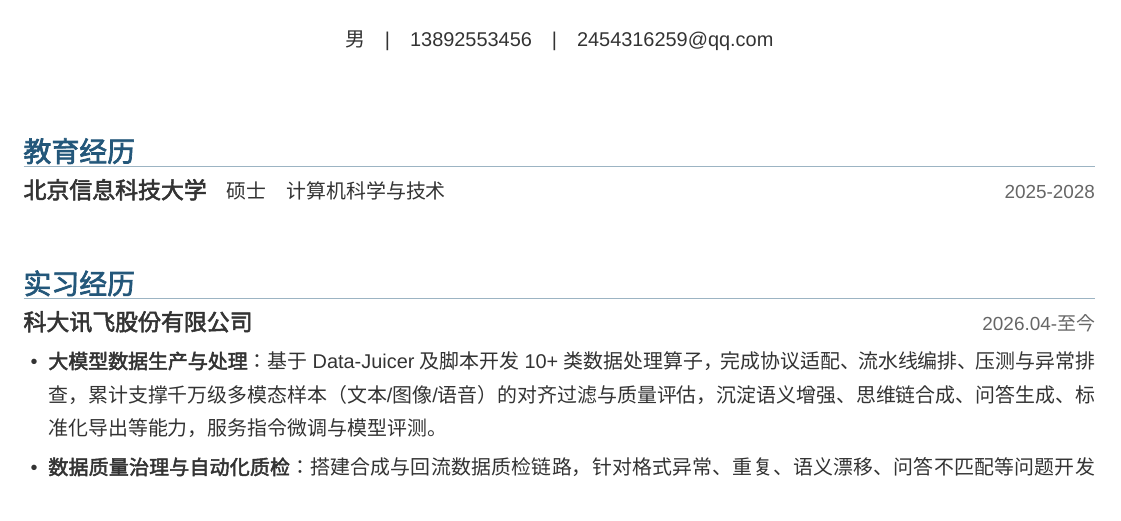
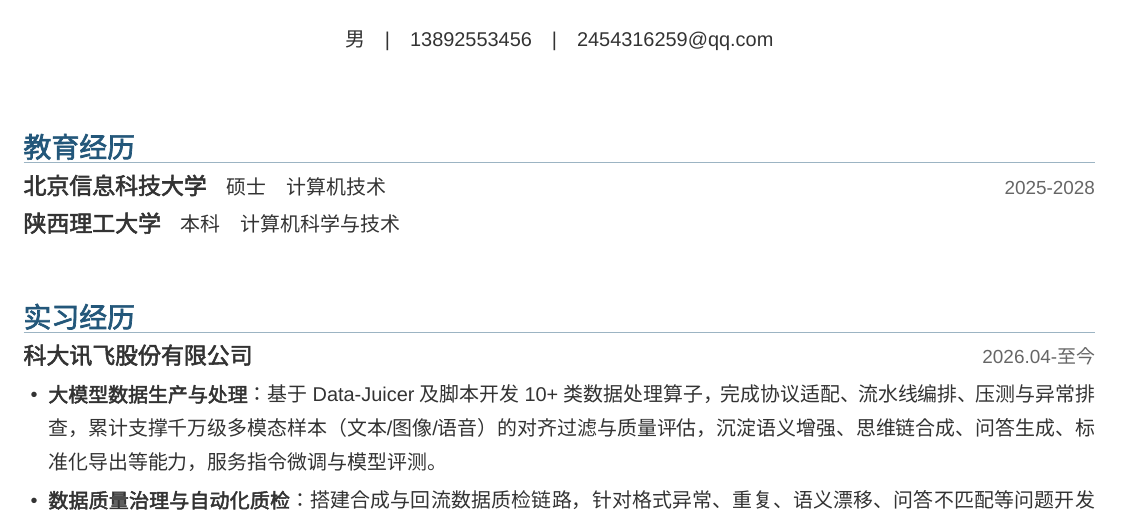
Before and after one commit to leimingze/note, a LaTeX document (简历/28 届-可实习 6 个月-雷明泽-LaTeX版.tex): part of the page, cut so that both start at the same text. Compiled offline with XeLaTeX; a missing font is replaced by an installed copy or a similar font.

Commit message:
[update] 完善简历教育经历

```diff
--- a/简历/28 届-可实习 6 个月-雷明泽-LaTeX版.tex
+++ b/简历/28 届-可实习 6 个月-雷明泽-LaTeX版.tex
@@ -59,9 +59,13 @@
 \cvsection{教育经历}
 {\bfseries\fontsize{11.5}{14}\selectfont 北京信息科技大学}\quad
 硕士\quad
-计算机科学与技术
+计算机技术
 \hfill
 {\color{muted}\fontsize{9.5}{12}\selectfont 2025-2028}\par
+\vspace{2pt}
+{\bfseries\fontsize{11.5}{14}\selectfont 陕西理工大学}\quad
+本科\quad
+计算机科学与技术\par
 
 \cvsection{实习经历}
 {\bfseries\fontsize{11.5}{14}\selectfont 科大讯飞股份有限公司}
```
Also changed, not shown: .agent/STATE.md, 简历/28 届-可实习 6 个月-雷明泽-LaTeX版.pdf.
